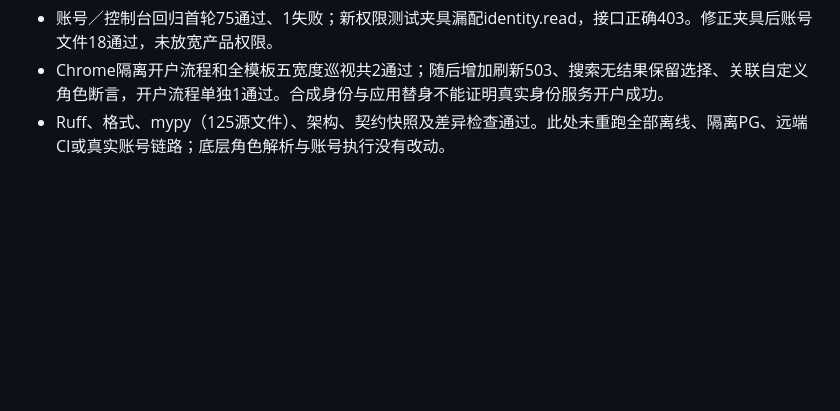
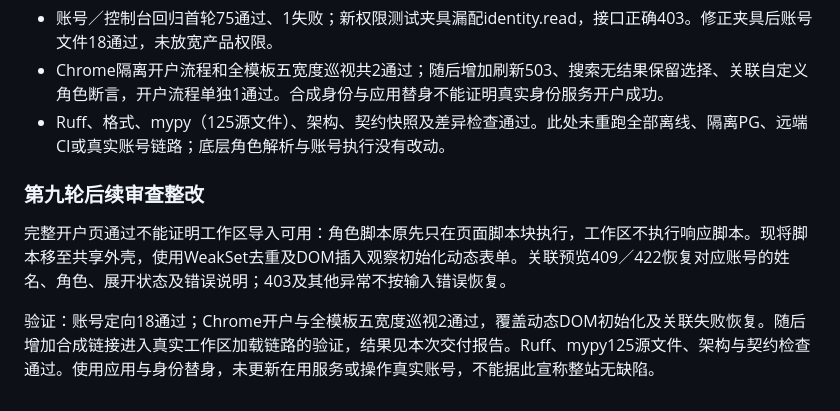
Before and after one commit to guyue55/ai-office-example, a Markdown page: docs/WORKSPACE_UI_REFACTOR.md, the part around the change. Rendered like a GitHub page; blank space fills up the shorter version.

Commit message:
docs(ui): 补充动态表单审查与回归边界

```diff
--- a/docs/WORKSPACE_UI_REFACTOR.md
+++ b/docs/WORKSPACE_UI_REFACTOR.md
@@ -233,3 +233,9 @@
 - 账号／控制台回归首轮75通过、1失败；新权限测试夹具漏配identity.read，接口正确403。修正夹具后账号文件18通过，未放宽产品权限。
 - Chrome隔离开户流程和全模板五宽度巡视共2通过；随后增加刷新503、搜索无结果保留选择、关联自定义角色断言，开户流程单独1通过。合成身份与应用替身不能证明真实身份服务开户成功。
 - Ruff、格式、mypy（125源文件）、架构、契约快照及差异检查通过。此处未重跑全部离线、隔离PG、远端CI或真实账号链路；底层角色解析与账号执行没有改动。
+
+### 第九轮后续审查整改
+
+完整开户页通过不能证明工作区导入可用：角色脚本原先只在页面脚本块执行，工作区不执行响应脚本。现将脚本移至共享外壳，使用WeakSet去重及DOM插入观察初始化动态表单。关联预览409／422恢复对应账号的姓名、角色、展开状态及错误说明；403及其他异常不按输入错误恢复。
+
+验证：账号定向18通过；Chrome开户与全模板五宽度巡视2通过，覆盖动态DOM初始化及关联失败恢复。随后增加合成链接进入真实工作区加载链路的验证，结果见本次交付报告。Ruff、mypy125源文件、架构与契约检查通过。使用应用与身份替身，未更新在用服务或操作真实账号，不能据此宣称整站无缺陷。
```
Also changed, not shown: AGENTS.md (+2 -0 lines).
